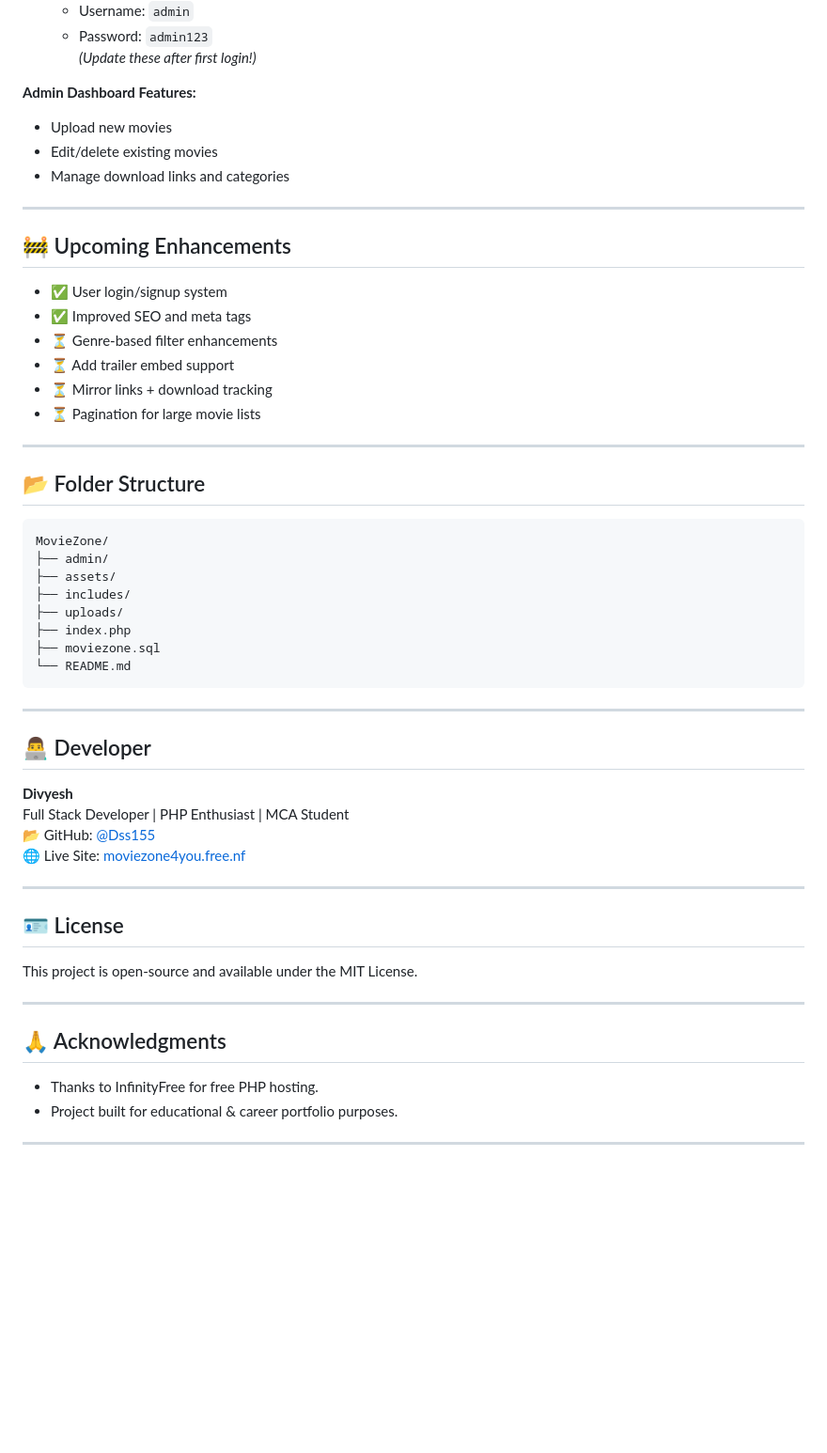
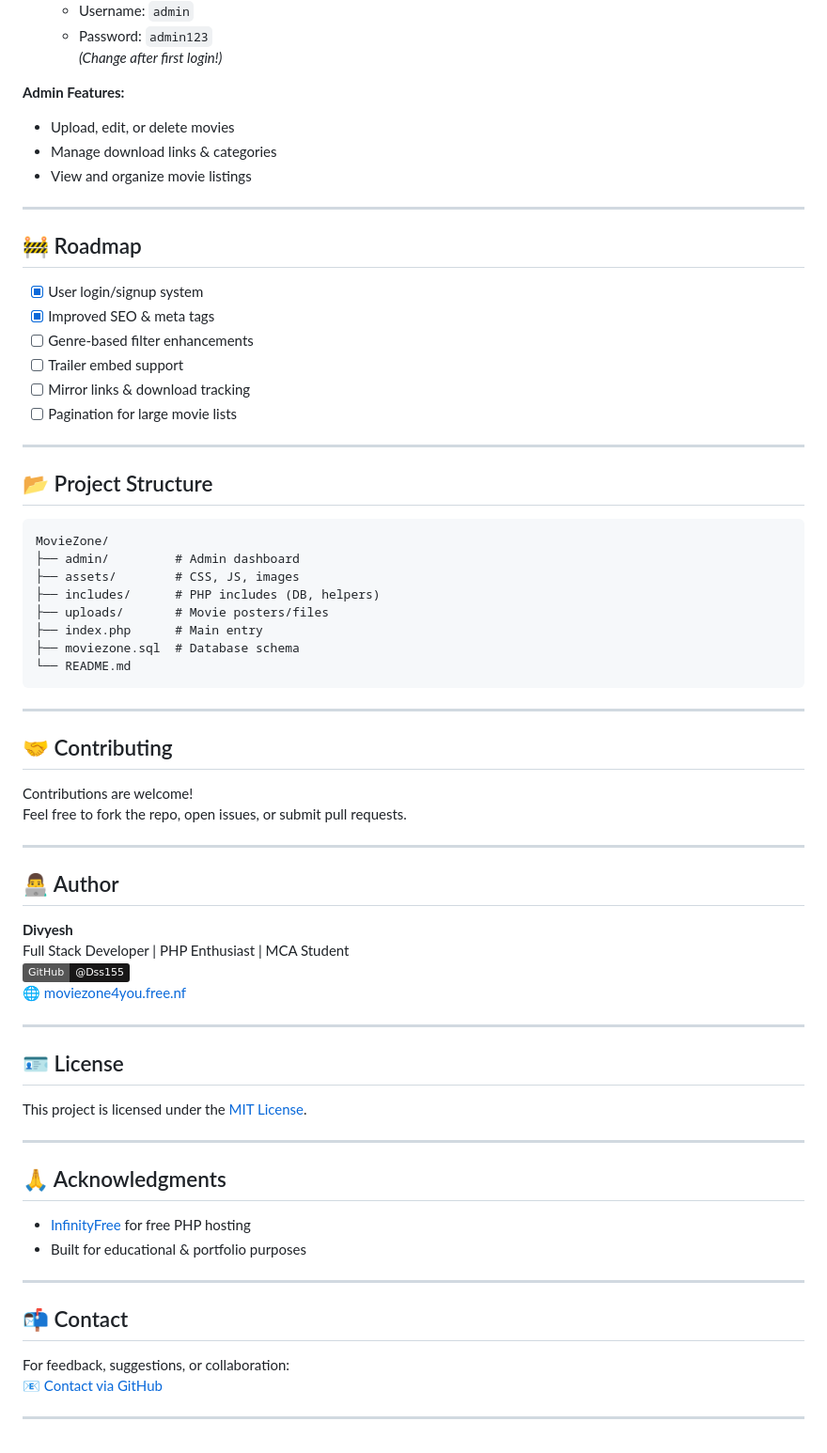
Before and after one commit to Dss155/MovieZone, a Markdown page: README.md, the part around one of its changes. Shown at 94% size. GitHub-like rendering; badges without logos; blank space fills up the shorter version.

````diff
--- a/README.md
+++ b/README.md
@@ -74,58 +87,72 @@ http://localhost/MovieZone/
   - Username: `admin`
   - Password: `admin123`
-  *(Update these after first login!)*
+  _(Change after first login!)_
 
-**Admin Dashboard Features:**
-- Upload new movies
-- Edit/delete existing movies
-- Manage download links and categories
+**Admin Features:**
+- Upload, edit, or delete movies
+- Manage download links & categories
+- View and organize movie listings
 
 ---
 
-## 🚧 Upcoming Enhancements
+## 🚧 Roadmap
 
-- ✅ User login/signup system
-- ✅ Improved SEO and meta tags
-- ⏳ Genre-based filter enhancements
-- ⏳ Add trailer embed support
-- ⏳ Mirror links + download tracking
-- ⏳ Pagination for large movie lists
+- [x] User login/signup system
+- [x] Improved SEO & meta tags
+- [ ] Genre-based filter enhancements
+- [ ] Trailer embed support
+- [ ] Mirror links & download tracking
+- [ ] Pagination for large movie lists
 
 ---
 
-## 📂 Folder Structure
+## 📂 Project Structure
 
 ```
 MovieZone/
-├── admin/
-├── assets/
-├── includes/
-├── uploads/
-├── index.php
-├── moviezone.sql
+├── admin/         # Admin dashboard
+├── assets/        # CSS, JS, images
+├── includes/      # PHP includes (DB, helpers)
+├── uploads/       # Movie posters/files
+├── index.php      # Main entry
+├── moviezone.sql  # Database schema
 └── README.md
 ```
 
 ---
 
-## 👨‍💻 Developer
+## 🤝 Contributing
+
+Contributions are welcome!
+Feel free to fork the repo, open issues, or submit pull requests.
+
+---
+
+## 👨‍💻 Author
 
 **Divyesh**
 Full Stack Developer | PHP Enthusiast | MCA Student
-📂 GitHub: [@Dss155](https://github.com/Dss155)
-🌐 Live Site: [moviezone4you.free.nf](https://moviezone4you.free.nf)
+[![GitHub](https://img.shields.io/badge/GitHub-@Dss155-181717?logo=github)](https://github.com/Dss155)
+🌐 [moviezone4you.free.nf](https://moviezone4you.free.nf)
 
 ---
 
 ## 🪪 License
 
-This project is open-source and available under the MIT License.
+This project is licensed under the [MIT License](LICENSE).
 
 ---
 
 ## 🙏 Acknowledgments
 
-- Thanks to InfinityFree for free PHP hosting.
-- Project built for educational & career portfolio purposes.
+- [InfinityFree](https://infinityfree.net/) for free PHP hosting
+- Built for educational & portfolio purposes
 
 ---
+
+## 📬 Contact
+
+For feedback, suggestions, or collaboration:
+📧 [Contact via GitHub](https://github.com/Dss155)
+
+---
````
Also changed, not shown: other parts of README.md (+42 -29 lines).
